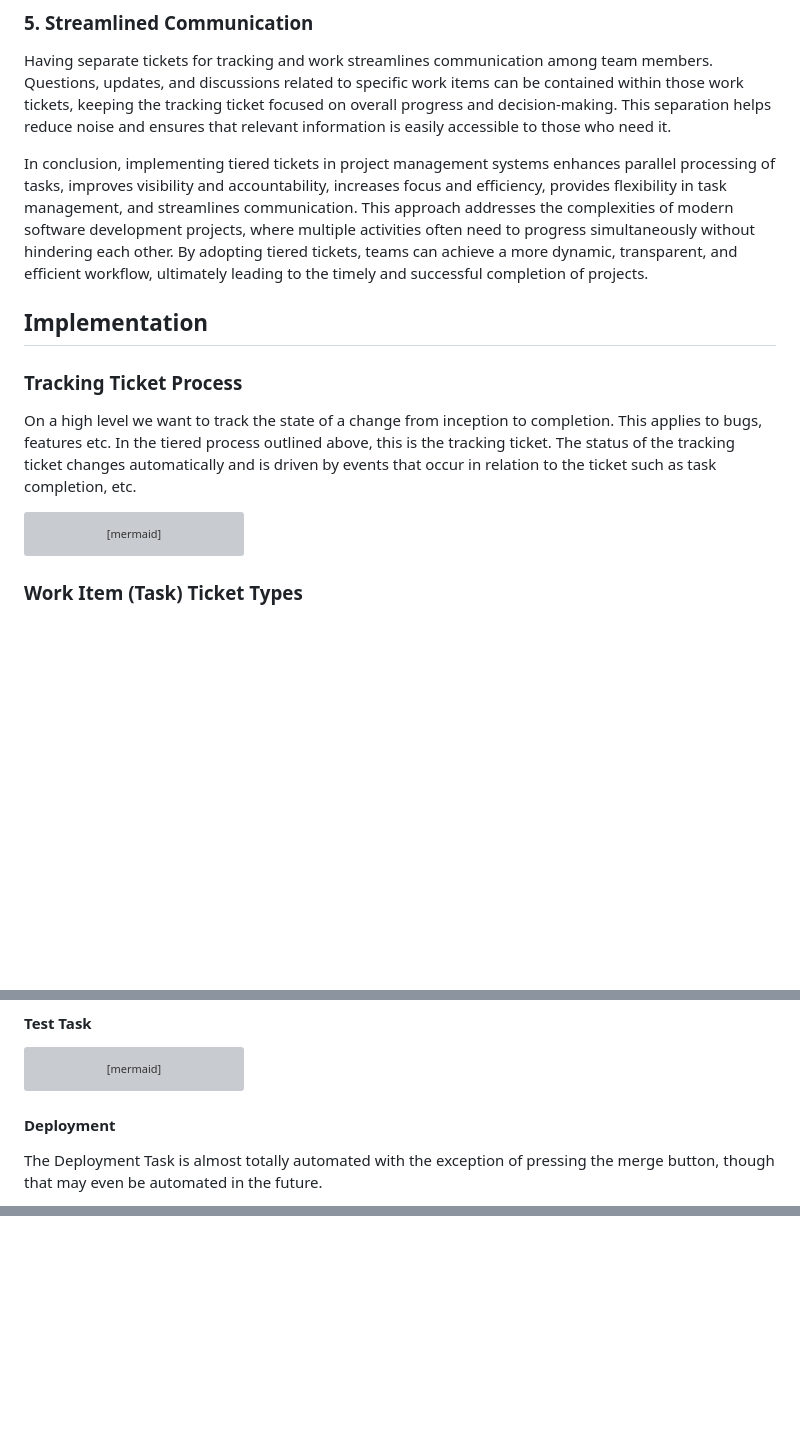
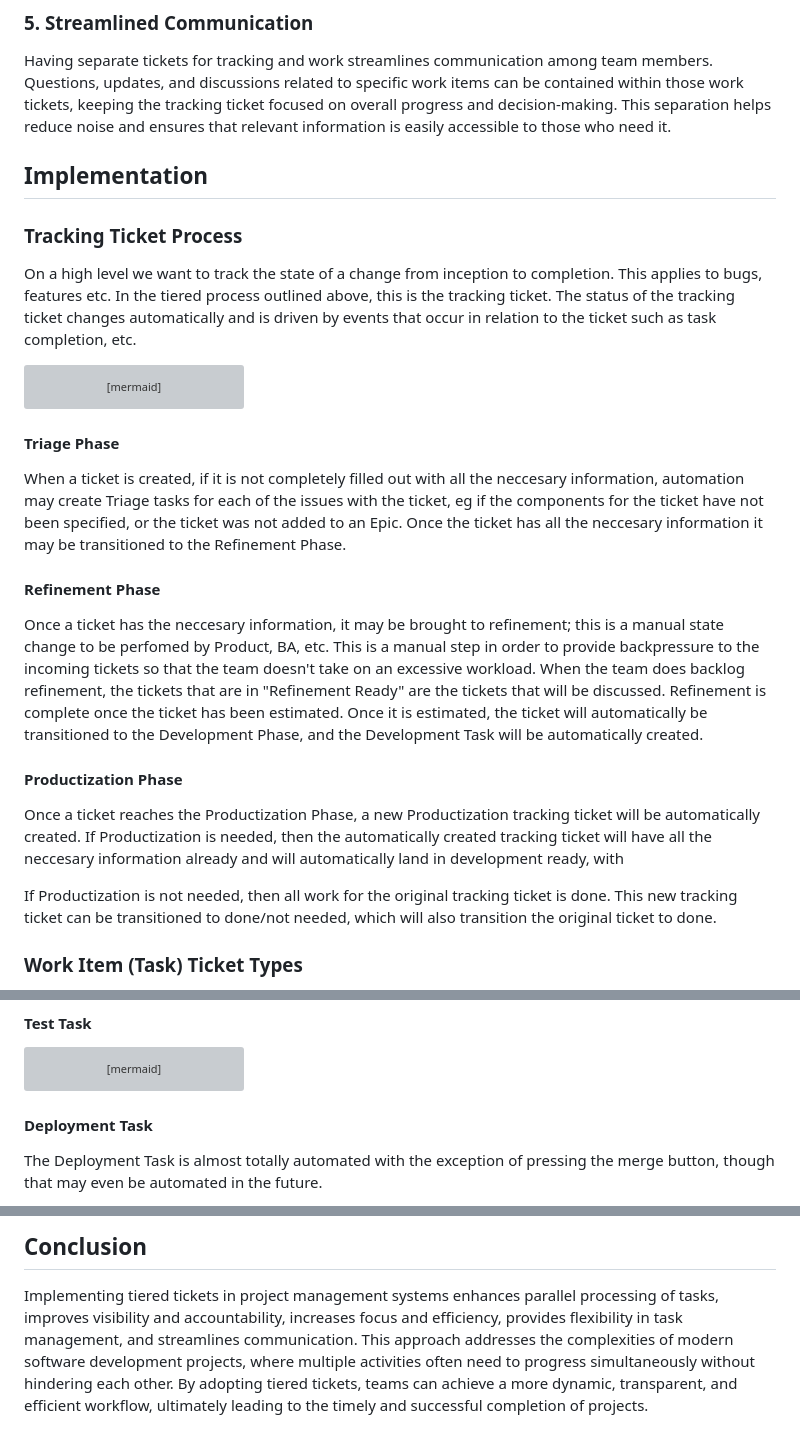
Before and after one commit to NyanHelsing/nyanhelsing.github.io, a Markdown page: workflow.md, 3 parts joined by grey strips. Rendered like a GitHub page; blank space fills up the shorter version; grey boxes are pictures that could not be loaded.

````diff
--- a/workflow.md
+++ b/workflow.md
@@ -92,7 +92,6 @@ Tiered tickets provide the flexibility needed to adapt to changes in project sco
 Having separate tickets for tracking and work streamlines communication among team members. Questions, updates, and discussions related to specific work items can be contained within those work tickets, keeping the tracking ticket focused on overall progress and decision-making. This separation helps reduce noise and ensures that relevant information is easily accessible to those who need it.
 
 
-In conclusion, implementing tiered tickets in project management systems enhances parallel processing of tasks, improves visibility and accountability, increases focus and efficiency, provides flexibility in task management, and streamlines communication. This approach addresses the complexities of modern software development projects, where multiple activities often need to progress simultaneously without hindering each other. By adopting tiered tickets, teams can achieve a more dynamic, transparent, and efficient workflow, ultimately leading to the timely and successful completion of projects.
 
 
 ## Implementation
@@ -116,6 +115,20 @@ stateDiagram-v2
     Productization --> Rollout: Rollback
     Productization --> [*]: Done
 ```
+
+#### Triage Phase
+
+When a ticket is created, if it is not completely filled out with all the neccesary information, automation may create Triage tasks for each of the issues with the ticket, eg if the components for the ticket have not been specified, or the ticket was not added to an Epic. Once the ticket has all the neccesary information it may be transitioned to the Refinement Phase.
+
+#### Refinement Phase
+
+Once a ticket has the neccesary information, it may be brought to refinement; this is a manual state change to be perfomed by Product, BA, etc. This is a manual step in order to provide backpressure to the incoming tickets so that the team doesn't take on an excessive workload. When the team does backlog refinement, the tickets that are in "Refinement Ready" are the tickets that will be discussed. Refinement is complete once the ticket has been estimated. Once it is estimated, the ticket will automatically be transitioned to the Development Phase, and the Development Task will be automatically created.
+
+#### Productization Phase
+
+Once a ticket reaches the Productization Phase, a new Productization tracking ticket will be automatically created. If Productization is needed, then the automatically created tracking ticket will have all the neccesary information already and will automatically land in development ready, with
+
+If Productization is not needed, then all work for the original tracking ticket is done. This new tracking ticket can be transitioned to done/not needed, which will also transition the original ticket to done.
 
 ### Work Item (Task) Ticket Types
 
@@ -186,8 +199,7 @@ stateDiagram-v2
     Fail --> [*]: Testing Completed
 ```
 
-
-#### Deployment
+#### Deployment Task
 
 The Deployment Task is almost totally automated with the exception of pressing the merge button, though that may even be automated in the future.
 
@@ -201,0 +228,3 @@ stateDiagram-v2
+## Conclusion
+
+Implementing tiered tickets in project management systems enhances parallel processing of tasks, improves visibility and accountability, increases focus and efficiency, provides flexibility in task management, and streamlines communication. This approach addresses the complexities of modern software development projects, where multiple activities often need to progress simultaneously without hindering each other. By adopting tiered tickets, teams can achieve a more dynamic, transparent, and efficient workflow, ultimately leading to the timely and successful completion of projects.
````
Also changed, not shown: other parts of workflow.md (+14 -0 lines).
